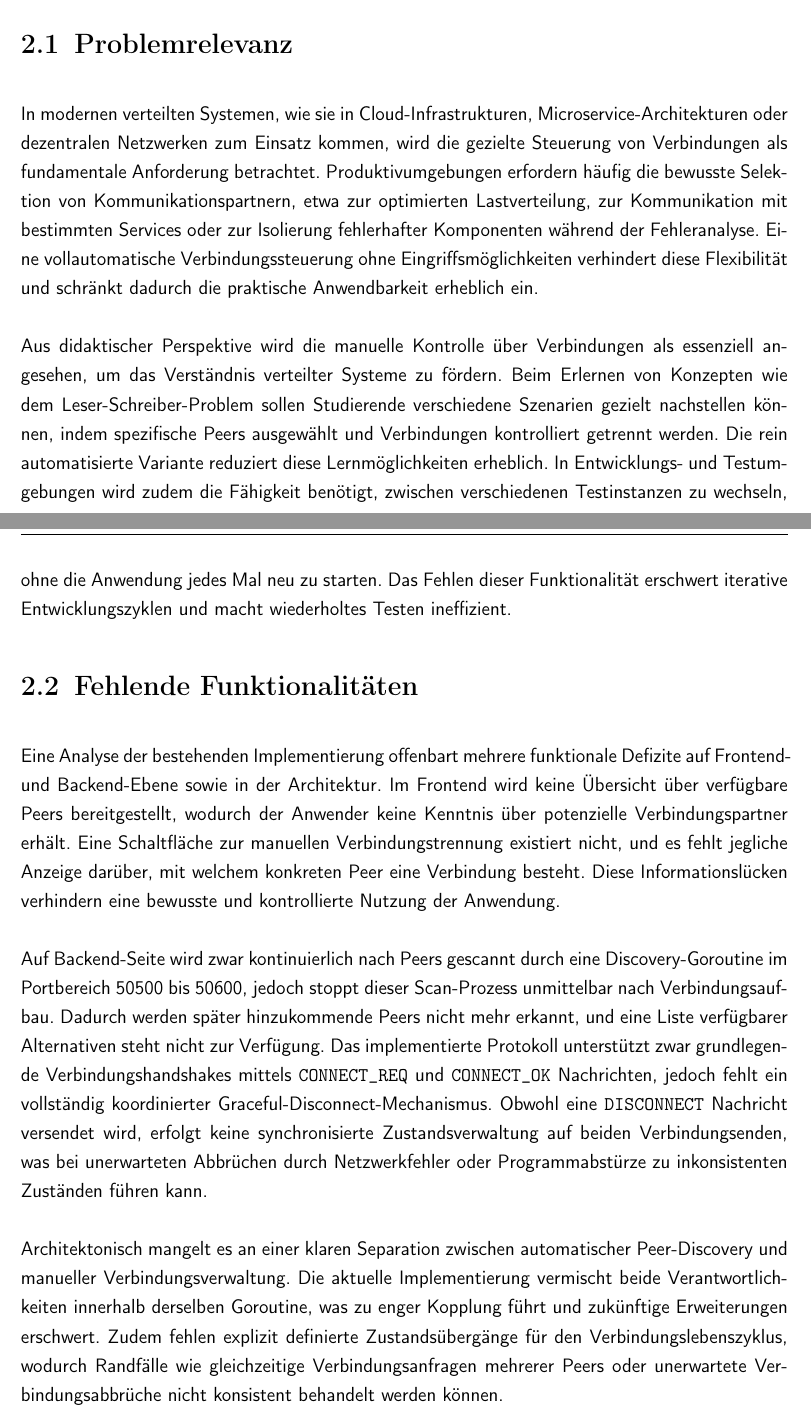
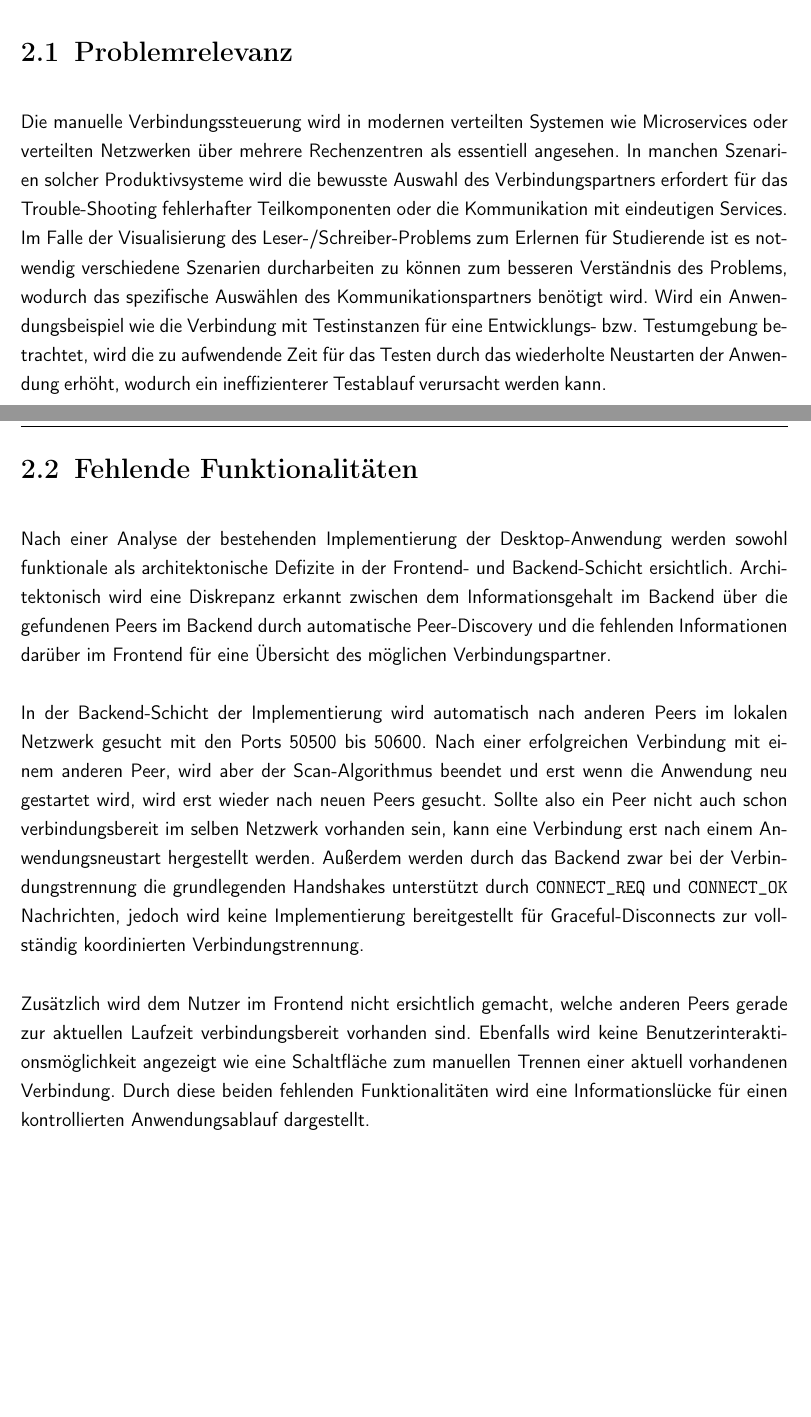
Before and after one commit to theoleuthardt/studienarbeit-ii, a LaTeX book (main.tex, which reads kapitel/03problemstellung.tex): two parts of pages 10 and 11 of 28, joined at a grey line, cut so that both start at the same text, the shorter picture padded with empty space. Compiled offline with pdfLaTeX.

Commit message:
docs: problemstellung rewriting

```diff
--- a/kapitel/03problemstellung.tex
+++ b/kapitel/03problemstellung.tex
@@ -13,26 +19,19 @@ Zudem bietet die Benutzeroberfläche lediglich eine \acrshort{LED}-Statusanzeige
 
 \section{Problemrelevanz}\label{problemrelevanz}
-In modernen verteilten Systemen, wie sie in Cloud-Infrastrukturen, Microservice-Architekturen oder dezentralen Netzwerken zum Einsatz kommen, wird die gezielte Steuerung von Verbindungen als fundamentale Anforderung betrachtet.
-Produktivumgebungen erfordern häufig die bewusste Selektion von Kommunikationspartnern, etwa zur optimierten Lastverteilung, zur Kommunikation mit bestimmten Services oder zur Isolierung fehlerhafter Komponenten während der Fehleranalyse.
-Eine vollautomatische Verbindungssteuerung ohne Eingriffsmöglichkeiten verhindert diese Flexibilität und schränkt dadurch die praktische Anwendbarkeit erheblich ein.\\
-\\
-Aus didaktischer Perspektive wird die manuelle Kontrolle über Verbindungen als essenziell angesehen, um das Verständnis verteilter Systeme zu fördern.
-Beim Erlernen von Konzepten wie dem Leser-Schreiber-Problem sollen Studierende verschiedene Szenarien gezielt nachstellen können, indem spezifische Peers ausgewählt und Verbindungen kontrolliert getrennt werden.
-Die rein automatisierte Variante reduziert diese Lernmöglichkeiten erheblich.
-In Entwicklungs- und Testumgebungen wird zudem die Fähigkeit benötigt, zwischen verschiedenen Testinstanzen zu wechseln, ohne die Anwendung jedes Mal neu zu starten.
-Das Fehlen dieser Funktionalität erschwert iterative Entwicklungszyklen und macht wiederholtes Testen ineffizient.
+Die manuelle Verbindungssteuerung wird in modernen verteilten Systemen wie Microservices oder verteilten Netzwerken über mehrere Rechenzentren als essentiell angesehen.
+In manchen Szenarien solcher Produktivsysteme wird die bewusste Auswahl des Verbindungspartners erfordert für das Trouble-Shooting fehlerhafter Teilkomponenten oder die Kommunikation mit eindeutigen Services.\\
+Im Falle der Visualisierung des Leser-/Schreiber-Problems zum Erlernen für Studierende ist es notwendig verschiedene Szenarien durcharbeiten zu können zum besseren Verständnis des Problems, wodurch das spezifische Auswählen des Kommunikationspartners benötigt wird.
+Wird ein Anwendungsbeispiel wie die Verbindung mit Testinstanzen für eine Entwicklungs- bzw. Testumgebung betrachtet, wird die zu aufwendende Zeit für das Testen durch das wiederholte Neustarten der Anwendung erhöht, wodurch ein ineffizienterer Testablauf verursacht werden kann.
 
 \section{Fehlende Funktionalitäten}\label{wasfehlt}
-Eine Analyse der bestehenden Implementierung offenbart mehrere funktionale Defizite auf Frontend- und Backend-Ebene sowie in der Architektur.
-Im Frontend wird keine Übersicht über verfügbare Peers bereitgestellt, wodurch der Anwender keine Kenntnis über potenzielle Verbindungspartner erhält.
-Eine Schaltfläche zur manuellen Verbindungstrennung existiert nicht, und es fehlt jegliche Anzeige darüber, mit welchem konkreten Peer eine Verbindung besteht.
-Diese Informationslücken verhindern eine bewusste und kontrollierte Nutzung der Anwendung.\\
+Nach einer Analyse der bestehenden Implementierung der Desktop-Anwendung werden sowohl funktionale als architektonische Defizite in der Frontend- und Backend-Schicht ersichtlich.
+Architektonisch wird eine Diskrepanz erkannt zwischen dem Informationsgehalt im Backend über die gefundenen Peers im Backend durch automatische Peer-Discovery und die fehlenden Informationen darüber im Frontend für eine Übersicht des möglichen Verbindungspartner.\\
 \\
-Auf Backend-Seite wird zwar kontinuierlich nach Peers gescannt durch eine Discovery-Goroutine im Portbereich 50500 bis 50600, jedoch stoppt dieser Scan-Prozess unmittelbar nach Verbindungsaufbau.
-Dadurch werden später hinzukommende Peers nicht mehr erkannt, und eine Liste verfügbarer Alternativen steht nicht zur Verfügung.
-Das implementierte Protokoll unterstützt zwar grundlegende Verbindungshandshakes mittels \texttt{CONNECT\_REQ} und \texttt{CONNECT\_OK} Nachrichten, jedoch fehlt ein vollständig koordinierter Graceful-Disconnect-Mechanismus.
-Obwohl eine \texttt{DISCONNECT} Nachricht versendet wird, erfolgt keine synchronisierte Zustandsverwaltung auf beiden Verbindungsenden, was bei unerwarteten Abbrüchen durch Netzwerkfehler oder Programmabstürze zu inkonsistenten Zuständen führen kann.\\
+In der Backend-Schicht der Implementierung wird automatisch nach anderen Peers im lokalen Netzwerk gesucht mit den Ports 50500 bis 50600.
+Nach einer erfolgreichen Verbindung mit einem anderen Peer, wird aber der Scan-Algorithmus beendet und erst wenn die Anwendung neu gestartet wird, wird erst wieder nach neuen Peers gesucht.
+Sollte also ein Peer nicht auch schon verbindungsbereit im selben Netzwerk vorhanden sein, kann eine Verbindung erst nach einem Anwendungsneustart hergestellt werden.
+Außerdem werden durch das Backend zwar bei der Verbindungstrennung die grundlegenden Handshakes unterstützt durch \texttt{CONNECT\_REQ} und \texttt{CONNECT\_OK} Nachrichten, jedoch wird keine Implementierung bereitgestellt für Graceful-Disconnects zur vollständig koordinierten Verbindungstrennung.\\
 \\
-Architektonisch mangelt es an einer klaren Separation zwischen automatischer Peer-Discovery und manueller Verbindungsverwaltung.
-Die aktuelle Implementierung vermischt beide Verantwortlichkeiten innerhalb derselben Goroutine, was zu enger Kopplung führt und zukünftige Erweiterungen erschwert.
-Zudem fehlen explizit definierte Zustandsübergänge für den Verbindungslebenszyklus, wodurch Randfälle wie gleichzeitige Verbindungsanfragen mehrerer Peers oder unerwartete Verbindungsabbrüche nicht konsistent behandelt werden können.
+Zusätzlich wird dem Nutzer im Frontend nicht ersichtlich gemacht, welche anderen Peers gerade zur aktuellen Laufzeit verbindungsbereit vorhanden sind.
+Ebenfalls wird keine Benutzerinteraktionsmöglichkeit angezeigt wie eine Schaltfläche zum manuellen Trennen einer aktuell vorhandenen Verbindung.
+Durch diese beiden fehlenden Funktionalitäten wird eine Informationslücke für einen kontrollierten Anwendungsablauf dargestellt.
```
Also changed, not shown: kapitel/03problemstellung.tex (26 more changed lines).
